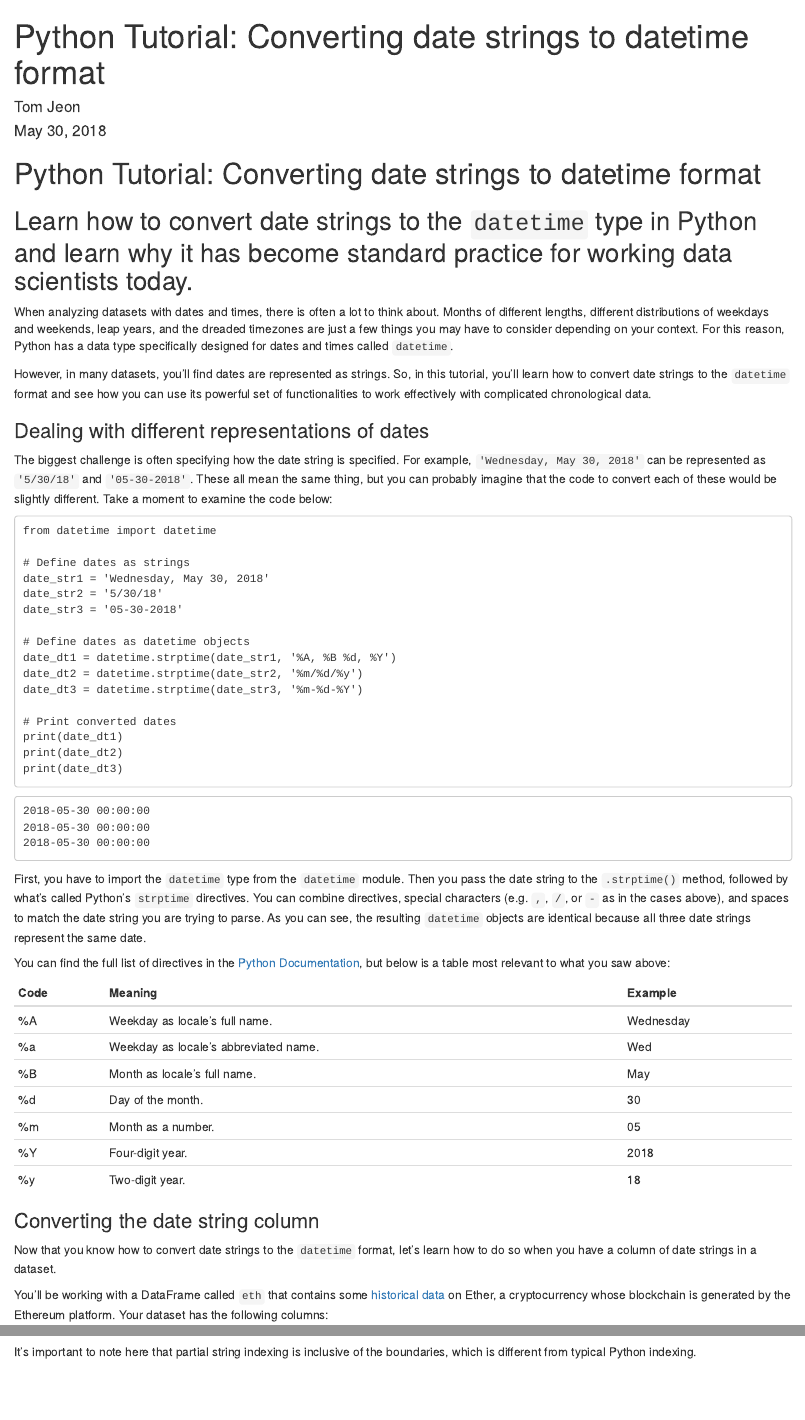
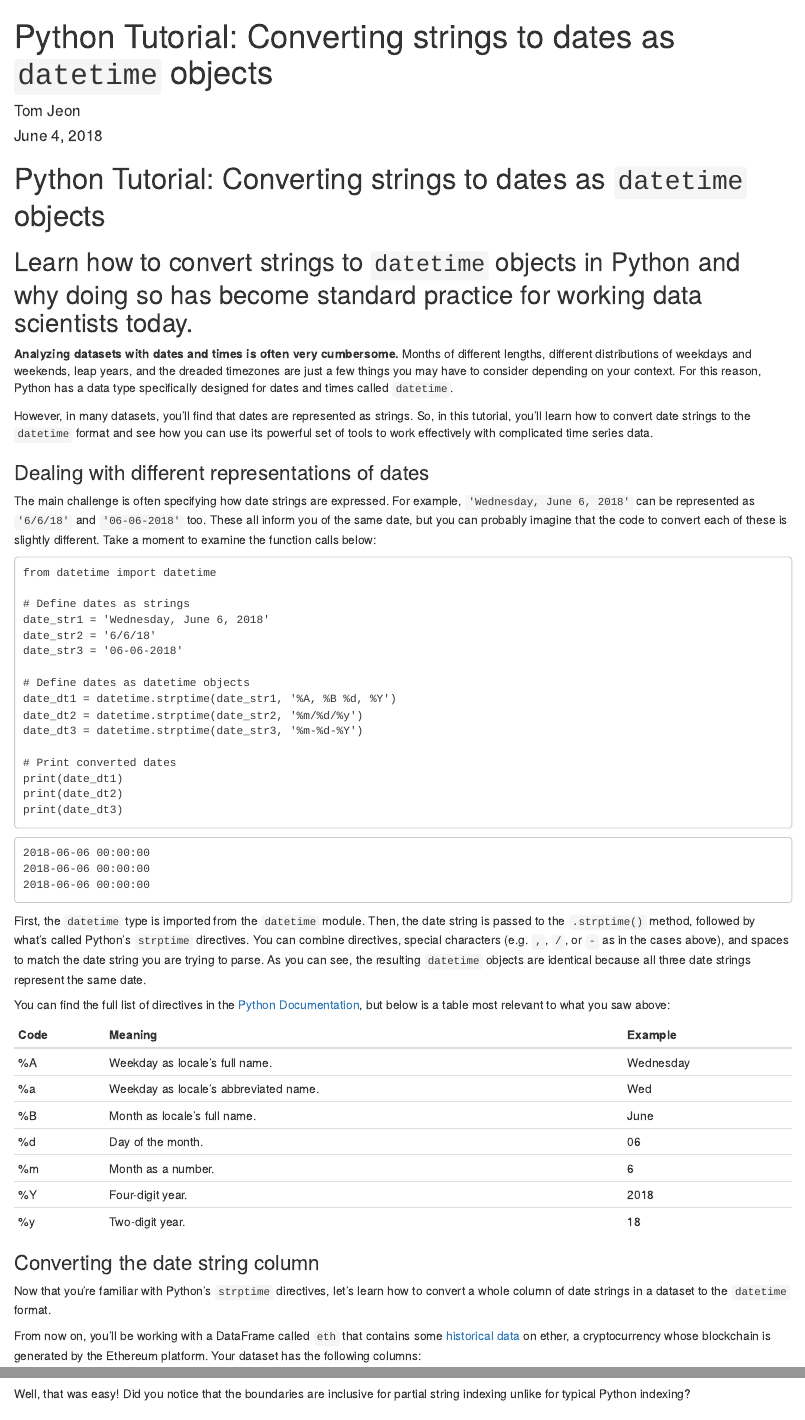
Before and after one commit to tommyjee/articles, an R Markdown document (pandas/datetime/datetime_tutorial.Rmd): the page in a window 1100 px wide, from its top, and a second part further down, joined at a grey line. Rendered offline with R 4.5, knitr and Pandoc, with nearby package versions; some code elsewhere in the file could not run offline.

Commit message:
finalize article

````diff
--- a/pandas/datetime/datetime_tutorial.Rmd
+++ b/pandas/datetime/datetime_tutorial.Rmd
@@ -1,7 +1,7 @@
 ---
-title: "Python Tutorial: Converting date strings to datetime format"
+title: "Python Tutorial: Converting strings to dates as `datetime` objects"
 author: "Tom Jeon"
-date: "May 30, 2018"
+date: "June 4, 2018"
 output:
   html_document:
     self_contained: false
@@ -12,25 +12,25 @@ output:
 tutorial::go_interactive()
 ```
 
-# Python Tutorial: Converting date strings to datetime format
+# Python Tutorial: Converting strings to dates as `datetime` objects
 
-## Learn how to convert date strings to the `datetime` type in Python and learn why it has become standard practice for working data scientists today.
+## Learn how to convert strings to `datetime` objects in Python and why doing so has become standard practice for working data scientists today.
 
-When analyzing datasets with dates and times, there is often a lot to think about. Months of different lengths, different distributions of weekdays and weekends, leap years, and the dreaded timezones are just a few things you may have to consider depending on your context. For this reason, Python has a data type specifically designed for dates and times called `datetime`.
+**Analyzing datasets with dates and times is often very cumbersome.** Months of different lengths, different distributions of weekdays and weekends, leap years, and the dreaded timezones are just a few things you may have to consider depending on your context. For this reason, Python has a data type specifically designed for dates and times called `datetime`.
 
-However, in many datasets, you'll find dates are represented as strings. So, in this tutorial, you'll learn how to convert date strings to the `datetime` format and see how you can use its powerful set of functionalities to work effectively with complicated chronological data.
+However, in many datasets, you'll find that dates are represented as strings. So, in this tutorial, you'll learn how to convert date strings to the `datetime` format and see how you can use its powerful set of tools to work effectively with complicated time series data.
 
 ### Dealing with different representations of dates
 
-The biggest challenge is often specifying how the date string is specified. For example, `'Wednesday, May 30, 2018'` can be represented as `'5/30/18'` and `'05-30-2018'`. These all mean the same thing, but you can probably imagine that the code to convert each of these would be slightly different. Take a moment to examine the code below:
+The main challenge is often specifying how date strings are expressed. For example, `'Wednesday, June 6, 2018'` can be represented as `'6/6/18'` and `'06-06-2018'` too. These all inform you of the same date, but you can probably imagine that the code to convert each of these is slightly different. Take a moment to examine the function calls below:
 
 ```
 from datetime import datetime
 
 # Define dates as strings
-date_str1 = 'Wednesday, May 30, 2018'
-date_str2 = '5/30/18'
-date_str3 = '05-30-2018'
+date_str1 = 'Wednesday, June 6, 2018'
+date_str2 = '6/6/18'
+date_str3 = '06-06-2018'
 
 # Define dates as datetime objects
 date_dt1 = datetime.strptime(date_str1, '%A, %B %d, %Y')
@@ -44,12 +44,12 @@ print(date_dt3)
 ```
 
 ```
-2018-05-30 00:00:00
-2018-05-30 00:00:00
-2018-05-30 00:00:00
+2018-06-06 00:00:00
+2018-06-06 00:00:00
+2018-06-06 00:00:00
 ```
 
-First, you have to import the `datetime` type from the `datetime` module. Then you pass the date string to the `.strptime()` method, followed by what's called Python's `strptime` directives. You can combine directives, special characters (e.g.  `,`, `/`, or `-` as in the cases above), and spaces to match the date string you are trying to parse. As you can see, the resulting `datetime` objects are identical because all three date strings represent the same date.
+First, the `datetime` type is imported from the `datetime` module. Then, the date string is passed to the `.strptime()` method, followed by what's called Python's `strptime` directives. You can combine directives, special characters (e.g.  `,`, `/`, or `-` as in the cases above), and spaces to match the date string you are trying to parse. As you can see, the resulting `datetime` objects are identical because all three date strings represent the same date.
 
 You can find the full list of directives in the [Python Documentation](http://strftime.org/), but below is a table most relevant to what you saw above:
 
@@ -57,17 +57,17 @@ You can find the full list of directives in the [Python Documentation](http://st
 |------|---------------------------------------|----------------|
 | %A   | Weekday as locale’s full name.        | Wednesday      |
 | %a   | Weekday as locale’s abbreviated name. | Wed            |
-| %B   | Month as locale’s full name.          | May            |
-| %d   | Day of the month.                     | 30             |
-| %m   | Month as a number.                    | 05             |
+| %B   | Month as locale’s full name.          | June           |
+| %d   | Day of the month.                     | 06             |
+| %m   | Month as a number.                    | 6              |
 | %Y   | Four-digit year.                      | 2018           |
 | %y   | Two-digit year.                       | 18             |
 
 ### Converting the date string column
 
-Now that you know how to convert date strings to the `datetime` format, let's learn how to do so when you have a column of date strings in a dataset.
+Now that you're familiar with Python's `strptime` directives, let's learn how to convert a whole column of date strings in a dataset to the `datetime` format.
 
-You'll be working with a DataFrame called `eth` that contains some [historical data](https://coinmetrics.io/data-downloads/) on Ether, a cryptocurrency whose blockchain is generated by the Ethereum platform. Your dataset has the following columns:
+From now on, you'll be working with a DataFrame called `eth` that contains some [historical data](https://coinmetrics.io/data-downloads/) on ether, a cryptocurrency whose blockchain is generated by the Ethereum platform. Your dataset has the following columns:
 
 - `date`: Date, daily at 00:00 UTC.
 - `txVolume`: Unadjusted measure of the total value, in US dollars, of outputs on the blockchain.
@@ -271,7 +271,7 @@ peak_eth.txCount.plot(title='# of transactions around peak')
 
 ![](~/dc/articles/pandas/datetime/data/txns_peak.png)
 
-It's important to note here that partial string indexing is inclusive of the boundaries, which is different from typical Python indexing.
+Well, that was easy! Did you notice that the boundaries are inclusive for partial string indexing unlike for typical Python indexing?
 
 ### Recap
 
````
Also changed, not shown: pandas/datetime/datetime_tutorial.html, pandas/datetime/datetime_tutorial.Rmd (28 more changed lines), 1 other file.
